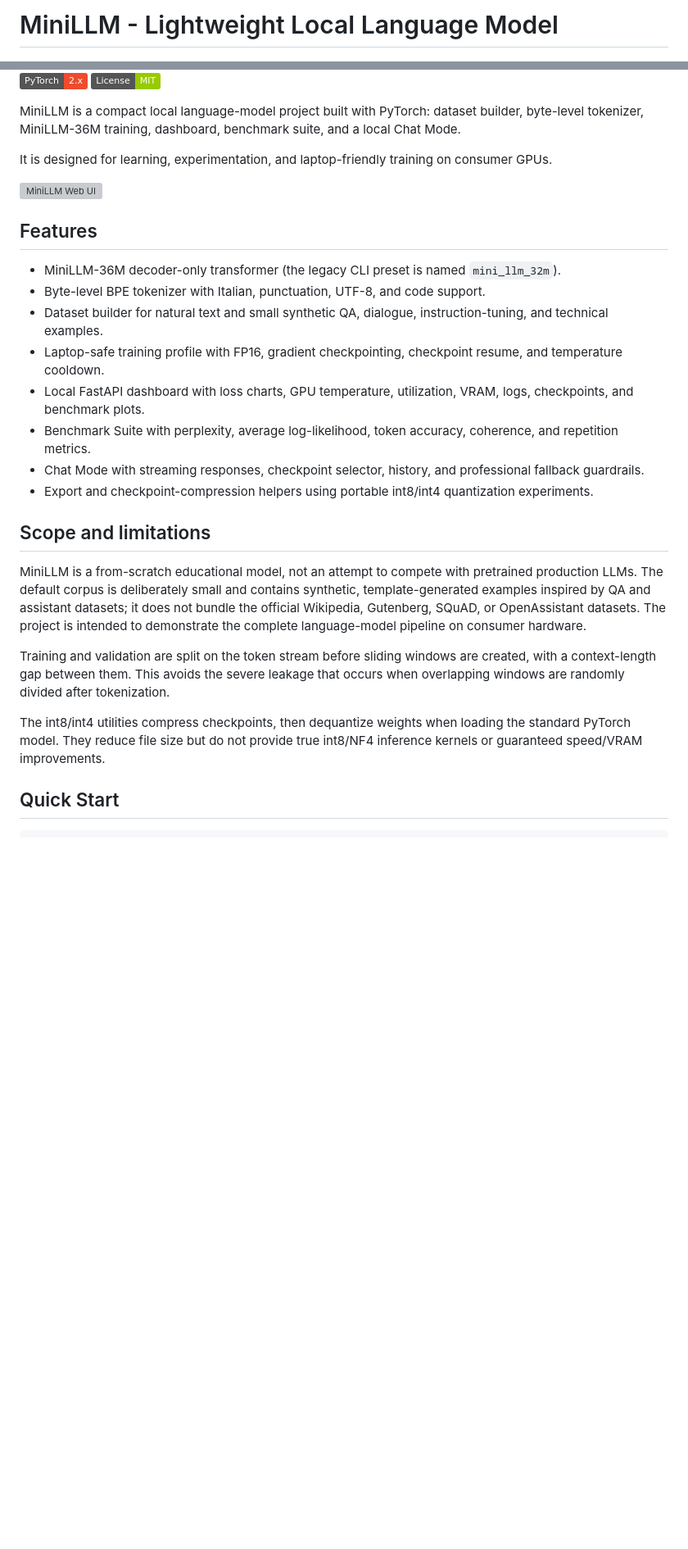
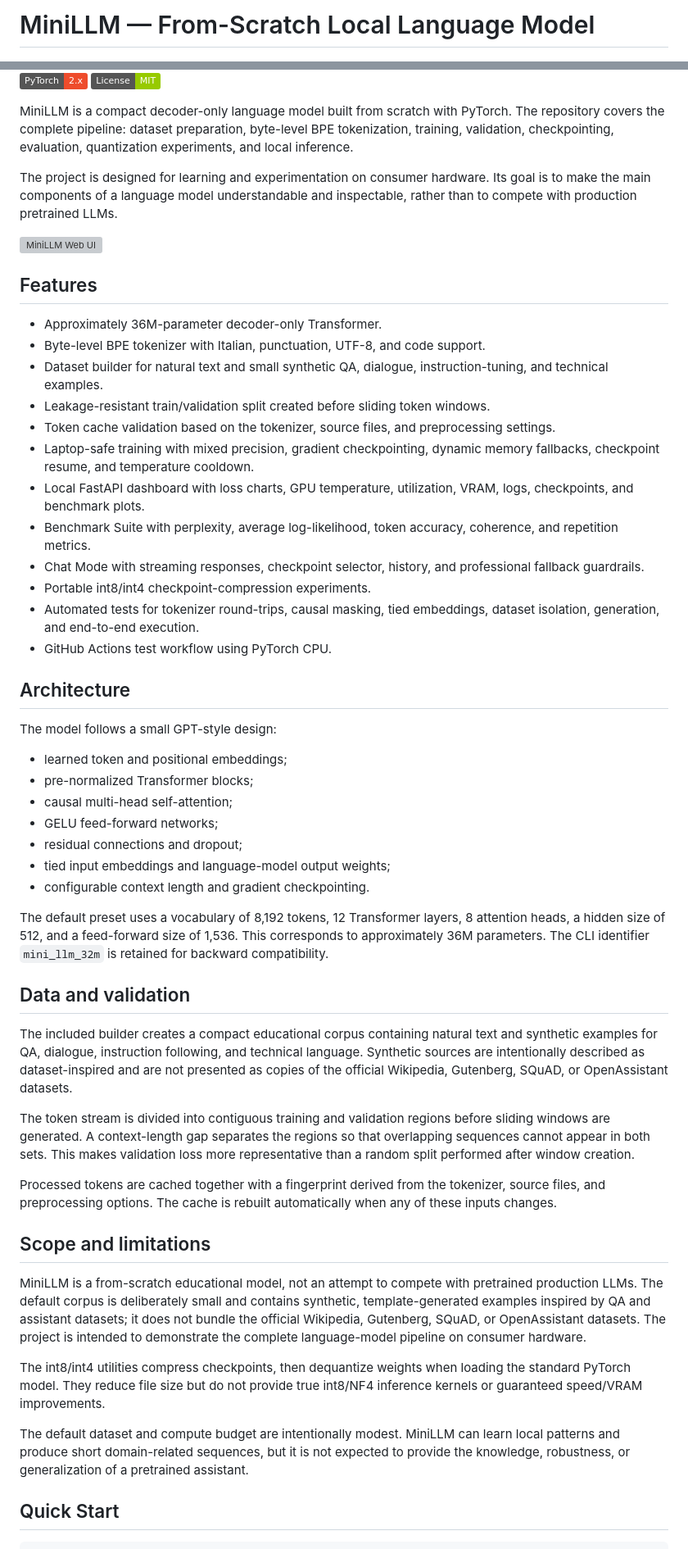
Before and after one commit to RenzoAlbertini/mini_llm, a Markdown page: README.md, 2 parts joined by grey strips. Shown at 82% size. Rendered like a GitHub page; badges without logos; blank space fills up the shorter version; grey boxes are pictures that could not be loaded.

Commit message:
Rewrite README around the final project design

```diff
--- a/README.md
+++ b/README.md
@@ -1,25 +1,63 @@
-# MiniLLM - Lightweight Local Language Model
+# MiniLLM — From-Scratch Local Language Model
 
 ![Python](benchmark/Screenshot.png)
 ![PyTorch](https://img.shields.io/badge/PyTorch-2.x-ee4c2c)
 ![License: MIT](https://img.shields.io/badge/License-MIT-green.svg)
 
-MiniLLM is a compact local language-model project built with PyTorch: dataset builder, byte-level tokenizer, MiniLLM-36M training, dashboard, benchmark suite, and a local Chat Mode.
+MiniLLM is a compact decoder-only language model built from scratch with PyTorch. The repository covers the complete pipeline: dataset preparation, byte-level BPE tokenization, training, validation, checkpointing, evaluation, quantization experiments, and local inference.
 
-It is designed for learning, experimentation, and laptop-friendly training on consumer GPUs.
+The project is designed for learning and experimentation on consumer hardware. Its goal is to make the main components of a language model understandable and inspectable, rather than to compete with production pretrained LLMs.
 
 ![MiniLLM Web UI](ui/screenshot.png)
 
 ## Features
 
-- MiniLLM-36M decoder-only transformer (the legacy CLI preset is named `mini_llm_32m`).
+- Approximately 36M-parameter decoder-only Transformer.
 - Byte-level BPE tokenizer with Italian, punctuation, UTF-8, and code support.
 - Dataset builder for natural text and small synthetic QA, dialogue, instruction-tuning, and technical examples.
-- Laptop-safe training profile with FP16, gradient checkpointing, checkpoint resume, and temperature cooldown.
+- Leakage-resistant train/validation split created before sliding token windows.
+- Token cache validation based on the tokenizer, source files, and preprocessing settings.
+- Laptop-safe training with mixed precision, gradient checkpointing, dynamic memory fallbacks, checkpoint resume, and temperature cooldown.
 - Local FastAPI dashboard with loss charts, GPU temperature, utilization, VRAM, logs, checkpoints, and benchmark plots.
 - Benchmark Suite with perplexity, average log-likelihood, token accuracy, coherence, and repetition metrics.
 - Chat Mode with streaming responses, checkpoint selector, history, and professional fallback guardrails.
-- Export and checkpoint-compression helpers using portable int8/int4 quantization experiments.
+- Portable int8/int4 checkpoint-compression experiments.
+- Automated tests for tokenizer round-trips, causal masking, tied embeddings, dataset isolation, generation, and end-to-end execution.
+- GitHub Actions test workflow using PyTorch CPU.
+
+## Architecture
+
+The model follows a small GPT-style design:
+
+- learned token and positional embeddings;
+- pre-normalized Transformer blocks;
+- causal multi-head self-attention;
+- GELU feed-forward networks;
+- residual connections and dropout;
+- tied input embeddings and language-model output weights;
+- configurable context length and gradient checkpointing.
+
+The default preset uses a vocabulary of 8,192 tokens, 12 Transformer layers,
+8 attention heads, a hidden size of 512, and a feed-forward size of 1,536. This
+corresponds to approximately 36M parameters. The CLI identifier
+`mini_llm_32m` is retained for backward compatibility.
+
+## Data and validation
+
+The included builder creates a compact educational corpus containing natural text
+and synthetic examples for QA, dialogue, instruction following, and technical
+language. Synthetic sources are intentionally described as dataset-inspired and
+are not presented as copies of the official Wikipedia, Gutenberg, SQuAD, or
+OpenAssistant datasets.
+
+The token stream is divided into contiguous training and validation regions before
+sliding windows are generated. A context-length gap separates the regions so that
+overlapping sequences cannot appear in both sets. This makes validation loss more
+representative than a random split performed after window creation.
+
+Processed tokens are cached together with a fingerprint derived from the tokenizer,
+source files, and preprocessing options. The cache is rebuilt automatically when
+any of these inputs changes.
 
 ## Scope and limitations
 
@@ -30,13 +68,13 @@ does not bundle the official Wikipedia, Gutenberg, SQuAD, or OpenAssistant
 datasets. The project is intended to demonstrate the complete language-model
 pipeline on consumer hardware.
 
-Training and validation are split on the token stream before sliding windows are
-created, with a context-length gap between them. This avoids the severe leakage
-that occurs when overlapping windows are randomly divided after tokenization.
-
 The int8/int4 utilities compress checkpoints, then dequantize weights when loading
 the standard PyTorch model. They reduce file size but do not provide true int8/NF4
 inference kernels or guaranteed speed/VRAM improvements.
+
+The default dataset and compute budget are intentionally modest. MiniLLM can learn
+local patterns and produce short domain-related sequences, but it is not expected
+to provide the knowledge, robustness, or generalization of a pretrained assistant.
 
 ## Quick Start
 
```
Also changed, not shown: other parts of README.md (+28 -2 lines).
